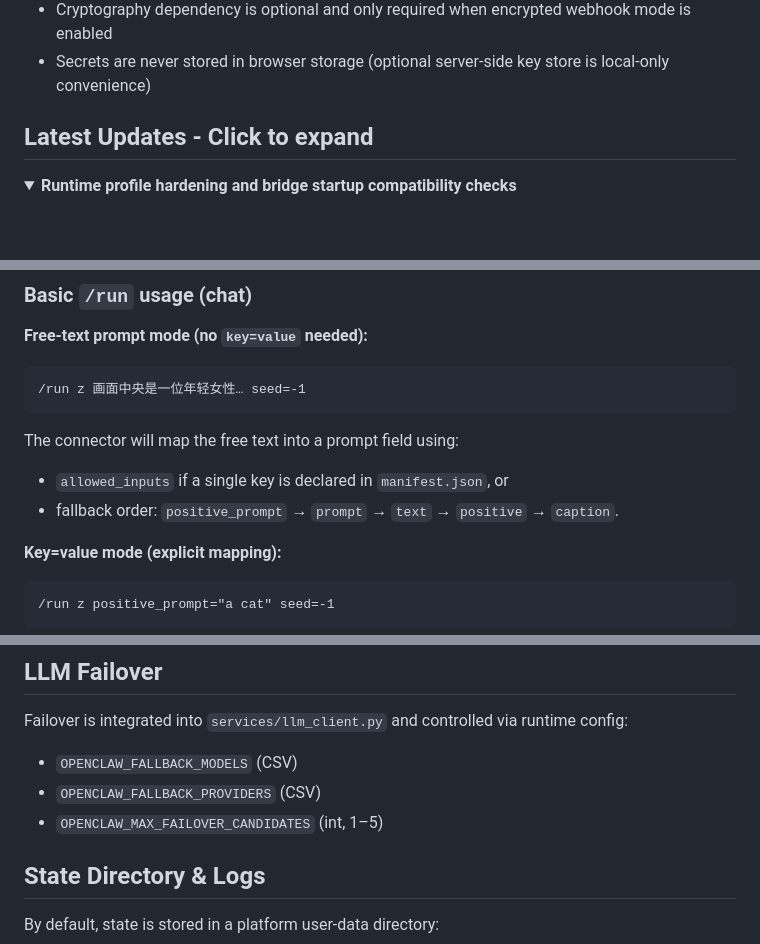
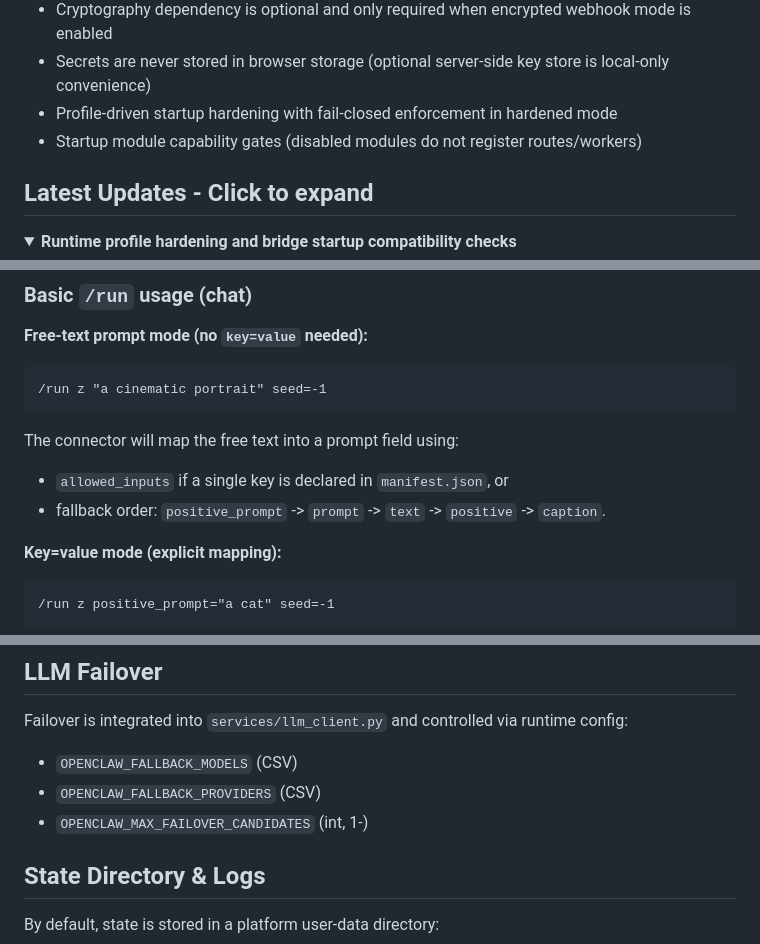
Before and after one commit to le-si/ComfyUI-OpenClaw, a Markdown page: README.md, 3 parts joined by grey strips. GitHub-like rendering; folded sections open; blank space fills up the shorter version.

Commit message:
docs: modify readme

````diff
--- a/README.md
+++ b/README.md
@@ -25,6 +25,8 @@ This project is intentionally **not** a general-purpose “assistant platform”
 - Replay risk is reduced with deterministic dedupe keys for event payloads without message IDs
 - Cryptography dependency is optional and only required when encrypted webhook mode is enabled
 - Secrets are never stored in browser storage (optional server-side key store is local-only convenience)
+- Profile-driven startup hardening with fail-closed enforcement in hardened mode
+- Startup module capability gates (disabled modules do not register routes/workers)
 
 ## Latest Updates - Click to expand
 
@@ -469,13 +471,13 @@ For the full step-by-step guide (where to put exported workflow JSON, how to aut
 **Free-text prompt mode (no `key=value` needed):**
 
 ```
-/run z 画面中央是一位年轻女性… seed=-1
+/run z "a cinematic portrait" seed=-1
 ```
 
 The connector will map the free text into a prompt field using:
 
 - `allowed_inputs` if a single key is declared in `manifest.json`, or
-- fallback order: `positive_prompt` → `prompt` → `text` → `positive` → `caption`.
+- fallback order: `positive_prompt` -> `prompt` -> `text` -> `positive` -> `caption`.
 
 **Key=value mode (explicit mapping):**
 
@@ -509,7 +511,7 @@ Failover is integrated into `services/llm_client.py` and controlled via runtime
 
 - `OPENCLAW_FALLBACK_MODELS` (CSV)
 - `OPENCLAW_FALLBACK_PROVIDERS` (CSV)
-- `OPENCLAW_MAX_FAILOVER_CANDIDATES` (int, 1–5)
+- `OPENCLAW_MAX_FAILOVER_CANDIDATES` (int, 1-)
 
 ## State Directory & Logs
 
````
Also changed, not shown: other parts of README.md (+29 -29 lines).
